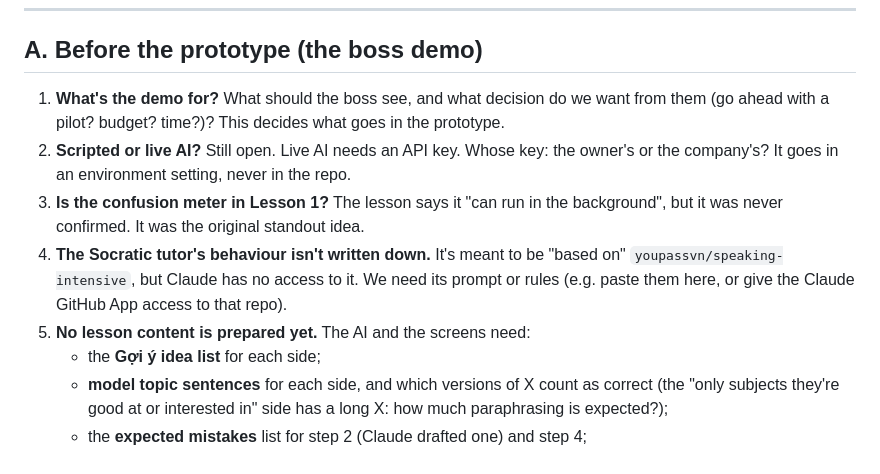
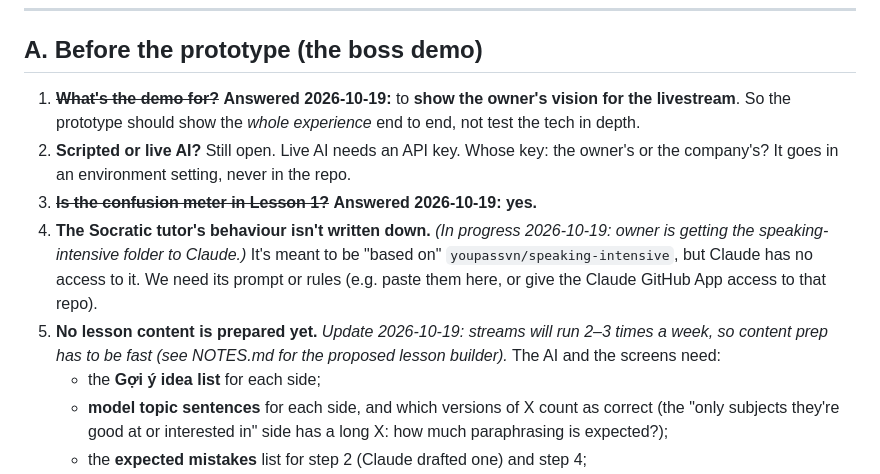
Before and after one commit to heyitsmk-1/random, a Markdown page: Livestream/GAPS.md, the part around the change. Rendered like a GitHub page.

```diff
--- a/Livestream/GAPS.md
+++ b/Livestream/GAPS.md
@@ -9,11 +9,11 @@ Grouped by **when it has to be answered**.
 
 ## A. Before the prototype (the boss demo)
 
-1. **What's the demo for?** What should the boss see, and what decision do we want from them (go ahead with a pilot? budget? time?)? This decides what goes in the prototype.
+1. ~~**What's the demo for?**~~ **Answered 2026-10-19:** to **show the owner's vision for the livestream**. So the prototype should show the *whole experience* end to end, not test the tech in depth.
 2. **Scripted or live AI?** Still open. Live AI needs an API key. Whose key: the owner's or the company's? It goes in an environment setting, never in the repo.
-3. **Is the confusion meter in Lesson 1?** The lesson says it "can run in the background", but it was never confirmed. It was the original standout idea.
-4. **The Socratic tutor's behaviour isn't written down.** It's meant to be "based on" `youpassvn/speaking-intensive`, but Claude has no access to it. We need its prompt or rules (e.g. paste them here, or give the Claude GitHub App access to that repo).
-5. **No lesson content is prepared yet.** The AI and the screens need:
+3. ~~**Is the confusion meter in Lesson 1?**~~ **Answered 2026-10-19: yes.**
+4. **The Socratic tutor's behaviour isn't written down.** *(In progress 2026-10-19: owner is getting the speaking-intensive folder to Claude.)* It's meant to be "based on" `youpassvn/speaking-intensive`, but Claude has no access to it. We need its prompt or rules (e.g. paste them here, or give the Claude GitHub App access to that repo).
+5. **No lesson content is prepared yet.** *Update 2026-10-19: streams will run 2–3 times a week, so content prep has to be fast (see NOTES.md for the proposed lesson builder).* The AI and the screens need:
    - the **Gợi ý idea list** for each side;
    - **model topic sentences** for each side, and which versions of X count as correct (the "only subjects they're good at or interested in" side has a long X: how much paraphrasing is expected?);
    - the **expected mistakes** list for step 2 (Claude drafted one) and step 4;
```
Also changed, not shown: Livestream/LESSON-01-develop-ideas.md (+1 -1 lines), Livestream/NOTES.md (+30 -0 lines).
